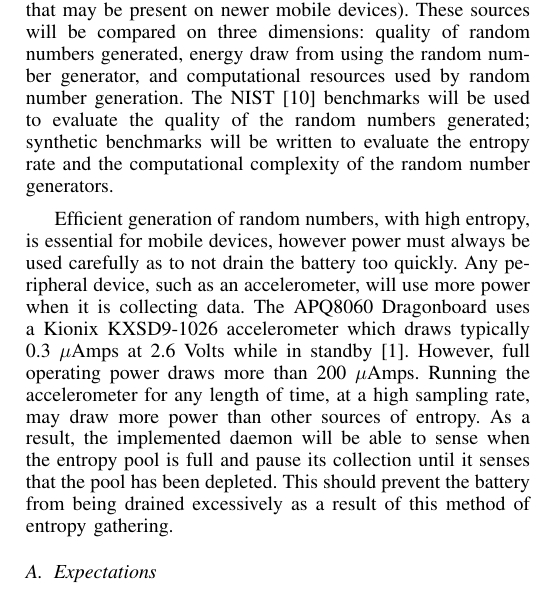
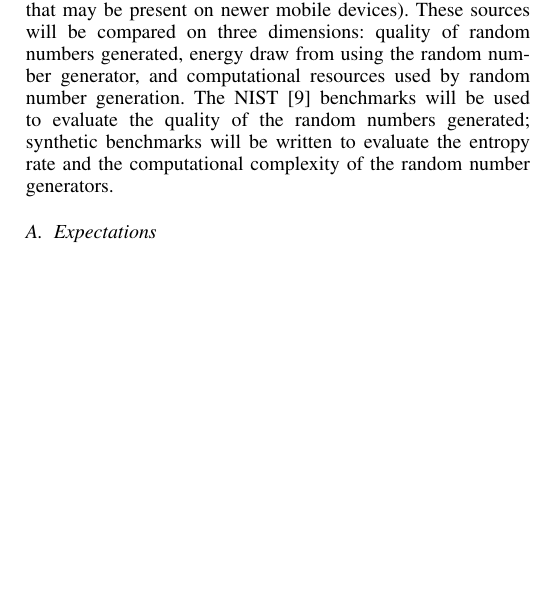
Before and after one commit to rlyerly/ECE5984_Project, a LaTeX paper (final_report/report.tex, which reads final_report/proposedsol.tex): part of one column of page 3 of 6, cut so that both start at the same text, the shorter picture padded with empty space. Compiled offline with pdfLaTeX.

Commit message:
remove power talk

```diff
--- a/final_report/proposedsol.tex
+++ b/final_report/proposedsol.tex
@@ -39,6 +39,3 @@ RNG that may be present on newer mobile devices).  These sources will be compare
  energy draw from using the random number generator, and computational resources used by random number generation.  The NIST
  \cite{nist} benchmarks will be used to evaluate the quality of the random numbers generated; synthetic benchmarks will be written to evaluate the
  entropy rate and the computational complexity of the random number generators.
-
-%% Talk about the power usage
-\input{task-power}
```
